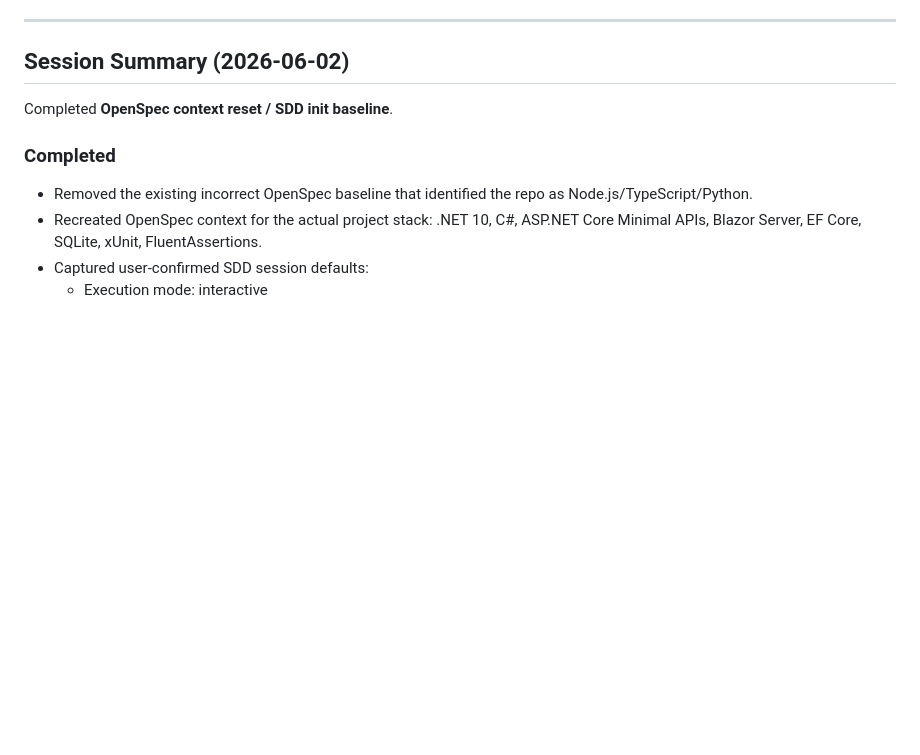
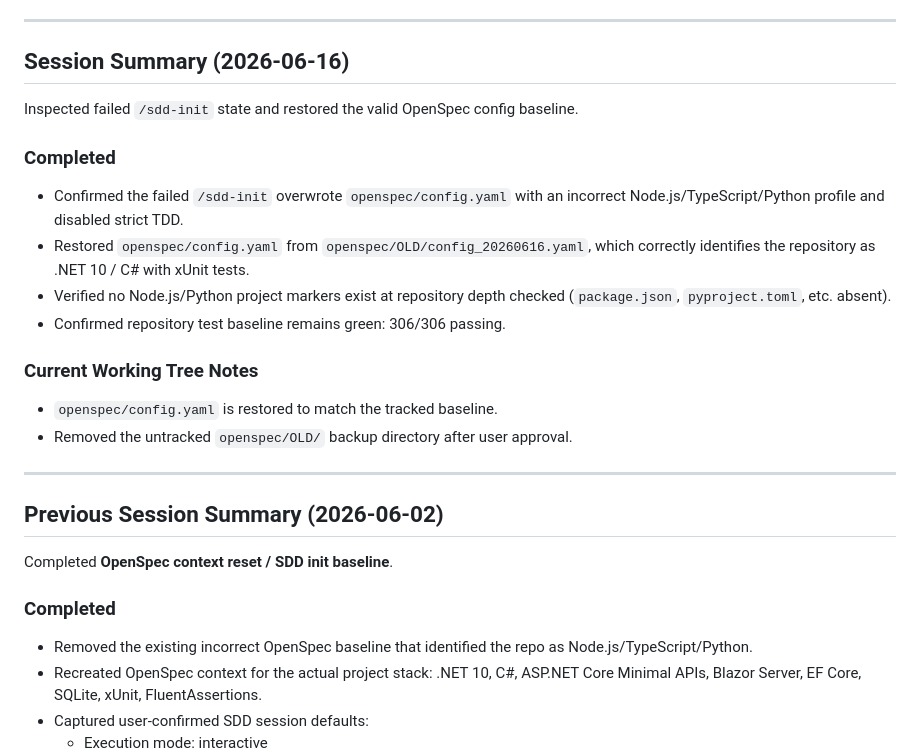
Before and after one commit to salamonepablo/spc-software, a Markdown page: context/current_session.md, the part around one of its changes. Rendered like a GitHub page; blank space fills up the shorter version.

```diff
--- a/context/current_session.md
+++ b/context/current_session.md
@@ -7,7 +7,23 @@
 
 ---
 
-## Session Summary (2026-06-02)
+## Session Summary (2026-06-16)
+
+Inspected failed `/sdd-init` state and restored the valid OpenSpec config baseline.
+
+### Completed
+- Confirmed the failed `/sdd-init` overwrote `openspec/config.yaml` with an incorrect Node.js/TypeScript/Python profile and disabled strict TDD.
+- Restored `openspec/config.yaml` from `openspec/OLD/config_20260616.yaml`, which correctly identifies the repository as .NET 10 / C# with xUnit tests.
+- Verified no Node.js/Python project markers exist at repository depth checked (`package.json`, `pyproject.toml`, etc. absent).
+- Confirmed repository test baseline remains green: 306/306 passing.
+
+### Current Working Tree Notes
+- `openspec/config.yaml` is restored to match the tracked baseline.
+- Removed the untracked `openspec/OLD/` backup directory after user approval.
+
+---
+
+## Previous Session Summary (2026-06-02)
 
 Completed **OpenSpec context reset / SDD init baseline**.
 
```
Also changed, not shown: other parts of context/current_session.md (+2 -2 lines), context/session_2026-06.md (+27 -0 lines).
